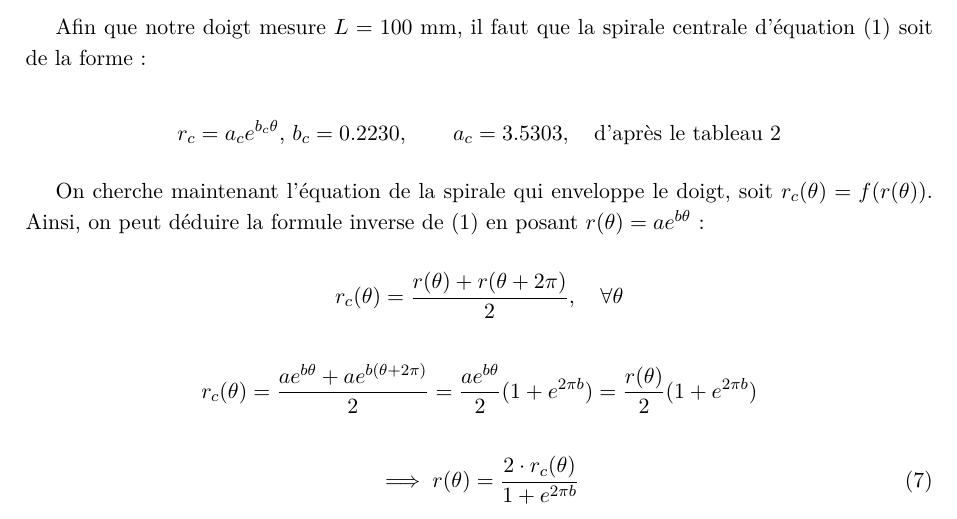
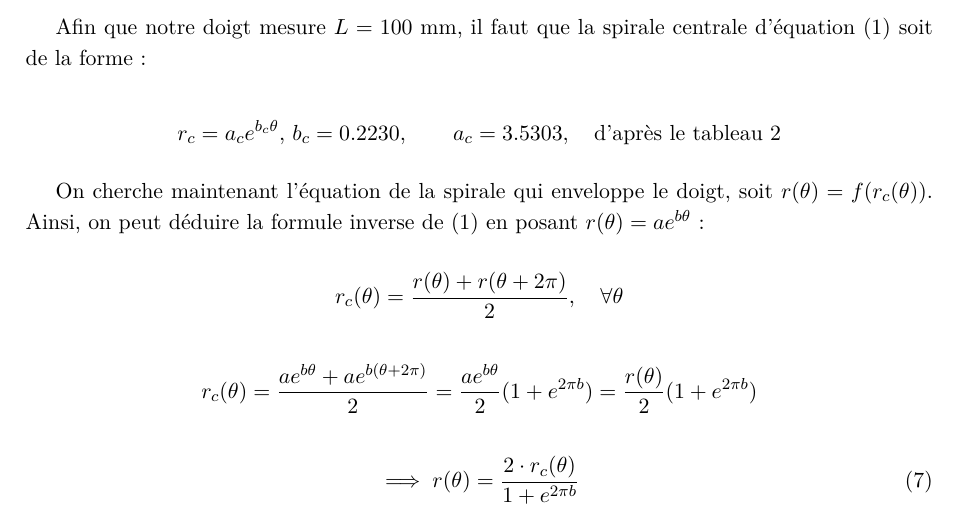
Before and after one commit to Raph1821/SpiRobs, a LaTeX document (LaTeX/main.tex): part of page 20 of 33, cut so that both start at the same text. Compiled offline with pdfLaTeX.

Commit message:
Update Latex

```diff
--- a/LaTeX/main.tex
+++ b/LaTeX/main.tex
@@ -693,7 +693,7 @@ Ce document présente la conception et le dimensionnement d'une pince robotique
         r_c = a_c e^{b_c\theta}, \, b_c = 0.2230, \qquad a_c = 3.5303, \quad \text{d'après le tableau \ref{tab:valeurs_a_b}}
         \]
 
-        On cherche maintenant l'équation de la spirale qui enveloppe le doigt, soit $r_c(\theta) = f(r(\theta))$. Ainsi, on peut
+        On cherche maintenant l'équation de la spirale qui enveloppe le doigt, soit $r(\theta) = f(r_c(\theta))$. Ainsi, on peut
         déduire la formule inverse de (\ref{eq:spirale_centrale}) en posant $r(\theta) = ae^{b\theta}$ :
 
         $$r_c(\theta) = \frac{r(\theta) + r(\theta + 2\pi)}{2}, \quad \forall \theta$$
```
Also changed, not shown: 1 other file.
